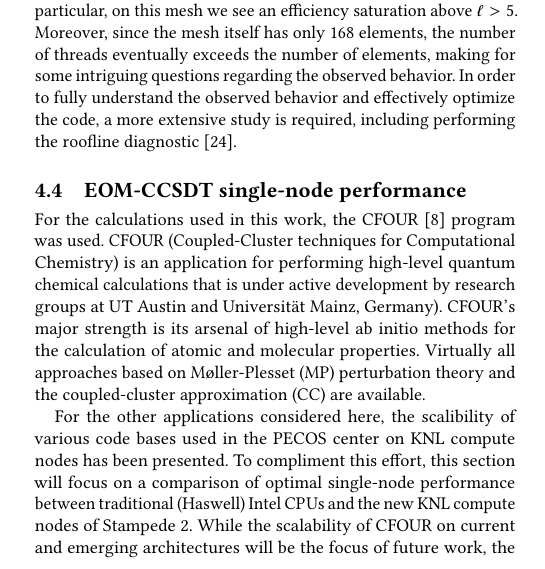
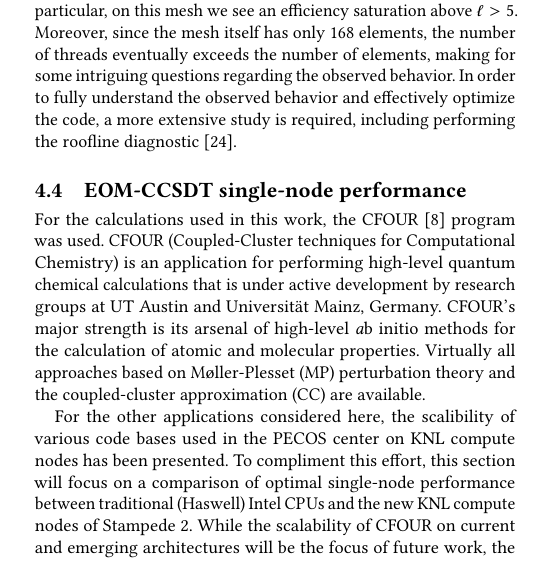
Before and after one commit to PECOS-KNL/kernels, a LaTeX paper (knl-paper/paper.tex, which reads knl-paper/csim.tex): part of one column of page 5 of 7, cut so that both start at the same text. Compiled offline with pdfLaTeX.

Commit message:
some minor edits to @csim 's section as I start a readthrough (adding \emph to ad initio and removing a parenthesis)

```diff
--- a/knl-paper/csim.tex
+++ b/knl-paper/csim.tex
@@ -6,8 +6,8 @@ the CFOUR \cite{cfour:08} program was used. CFOUR
 (Coupled-Cluster techniques for Computational Chemistry) is an
 application for performing high-level quantum chemical calculations
 that is under active development by research groups at UT Austin and
-Universit\"{a}t Mainz, Germany). CFOUR's major strength is its arsenal
-of high-level ab initio methods for the calculation of atomic and
+Universit\"{a}t Mainz, Germany. CFOUR's major strength is its arsenal
+of high-level {\emph ab initio} methods for the calculation of atomic and
 molecular properties.  Virtually all approaches based on M\o
 ller-Plesset (MP) perturbation theory and the coupled-cluster
 approximation (CC) are available.
```
